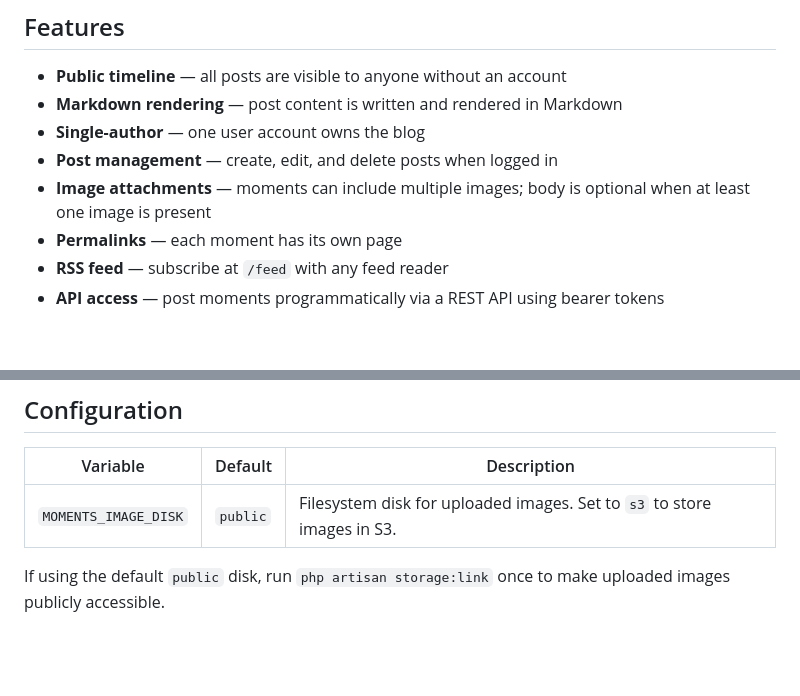
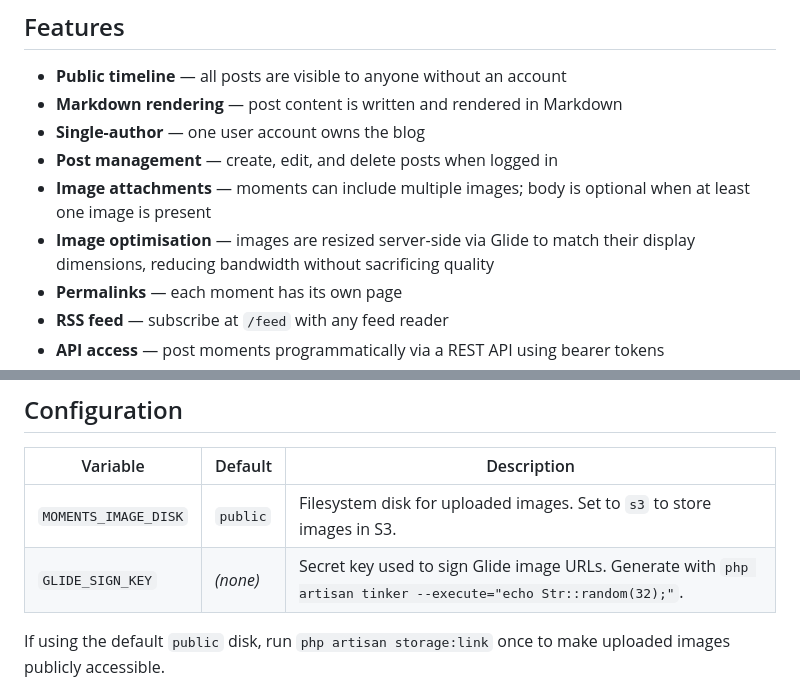
Before and after one commit to theprivateer/moments, a Markdown page: README.md, 2 parts joined by grey strips. Drawn GitHub-style; blank space fills up the shorter version.

Commit message:
Document Glide image optimisation in README
Add Image optimisation to the Features list and GLIDE_SIGN_KEY to the
Configuration table, including a one-liner to generate the signing key.

Co-Authored-By: Claude Sonnet 4.6 <noreply@anthropic.com>

```diff
--- a/README.md
+++ b/README.md
@@ -9,6 +9,7 @@ A personal micro-blog for publishing short posts to a public timeline. Built wit
 - **Single-author** — one user account owns the blog
 - **Post management** — create, edit, and delete posts when logged in
 - **Image attachments** — moments can include multiple images; body is optional when at least one image is present
+- **Image optimisation** — images are resized server-side via Glide to match their display dimensions, reducing bandwidth without sacrificing quality
 - **Permalinks** — each moment has its own page
 - **RSS feed** — subscribe at `/feed` with any feed reader
 - **API access** — post moments programmatically via a REST API using bearer tokens
@@ -61,6 +62,7 @@ Then visit [http://moments.test](http://moments.test) in your browser.
 | Variable | Default | Description |
 |---|---|---|
 | `MOMENTS_IMAGE_DISK` | `public` | Filesystem disk for uploaded images. Set to `s3` to store images in S3. |
+| `GLIDE_SIGN_KEY` | _(none)_ | Secret key used to sign Glide image URLs. Generate with `php artisan tinker --execute="echo Str::random(32);"`. |
 
 If using the default `public` disk, run `php artisan storage:link` once to make uploaded images publicly accessible.
 
```
